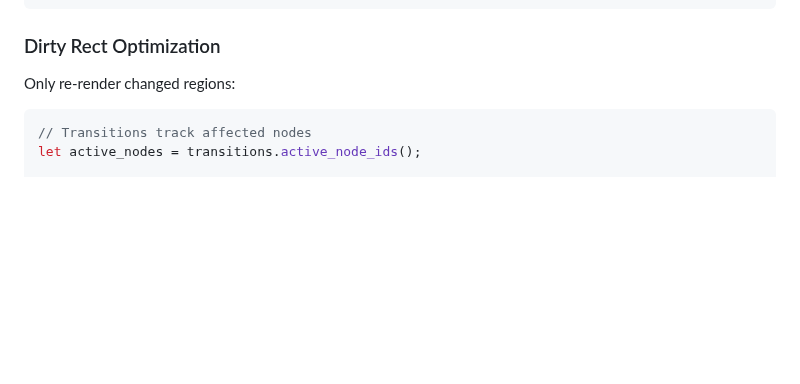
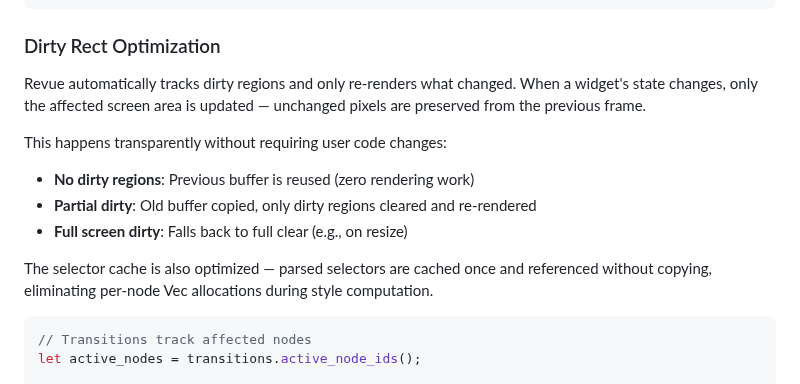
Before and after one commit to hawk90/revue, a Markdown page: docs/guides/performance.md, the part around the change. GitHub-like rendering; blank space fills up the shorter version.

````diff
--- a/docs/guides/performance.md
+++ b/docs/guides/performance.md
@@ -158,7 +158,15 @@ renderer.build_incremental(&widget);
 
 ### Dirty Rect Optimization
 
-Only re-render changed regions:
+Revue automatically tracks dirty regions and only re-renders what changed. When a widget's state changes, only the affected screen area is updated — unchanged pixels are preserved from the previous frame.
+
+This happens transparently without requiring user code changes:
+
+- **No dirty regions**: Previous buffer is reused (zero rendering work)
+- **Partial dirty**: Old buffer copied, only dirty regions cleared and re-rendered
+- **Full screen dirty**: Falls back to full clear (e.g., on resize)
+
+The selector cache is also optimized — parsed selectors are cached once and referenced without copying, eliminating per-node Vec allocations during style computation.
 
 ```rust
 // Transitions track affected nodes
````
Also changed, not shown: docs/FRAMEWORK_COMPARISON.md (+3 -2 lines), docs/TECH_STACK.md (+1 -1 lines).
